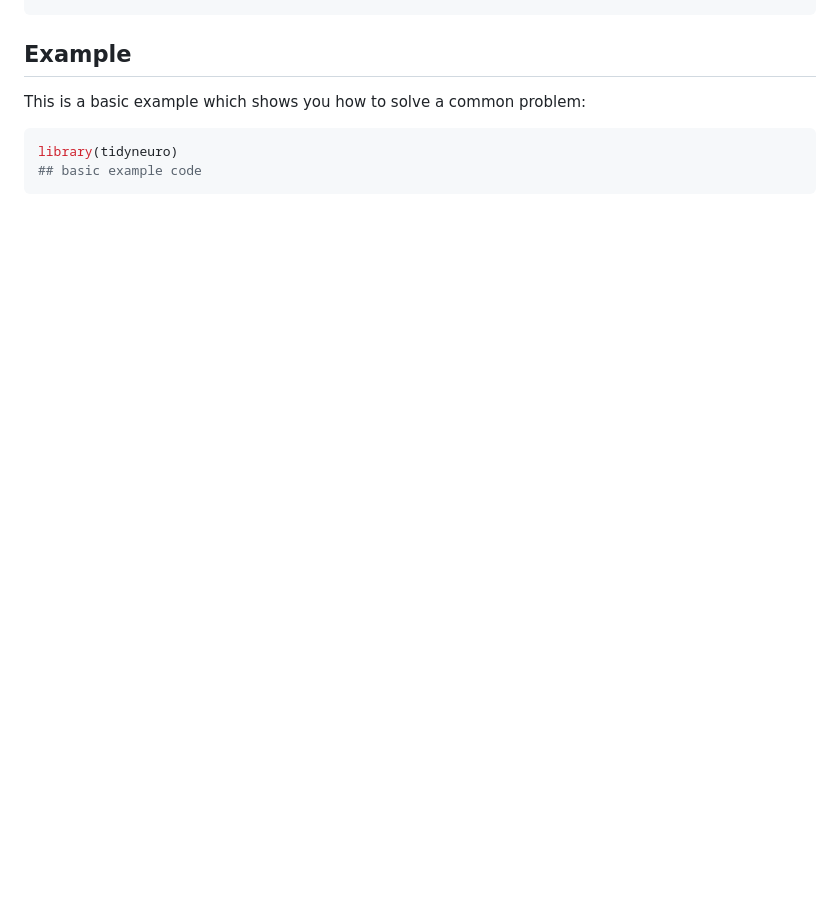
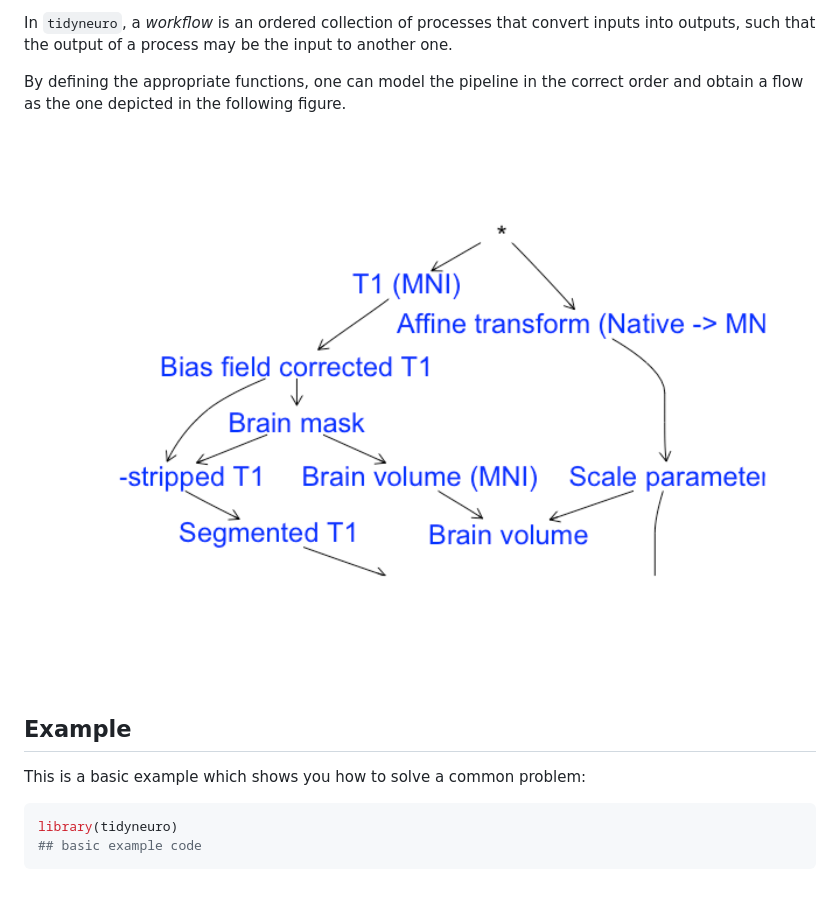
Before and after one commit to neuroimaginador/tidyneuro, a Markdown page: README.md, the part around one of its changes. Drawn GitHub-style; pictures changed too: man/figures/README-volumetry-1.png (added); blank space fills up the shorter version.

Commit message:
Updated plotting and README

```diff
--- a/README.md
+++ b/README.md
@@ -18,3 +114,12 @@ install.packages("tidyneuro")
+In `tidyneuro`, a *workflow* is an ordered collection of processes that
+convert inputs into outputs, such that the output of a process may be
+the input to another one.
+
+By defining the appropriate functions, one can model the pipeline in the
+correct order and obtain a flow as the one depicted in the following
+figure.
+
+<img src="man/figures/README-volumetry-1.png" width="100%" />
 
 ## Example
 
```
Also changed, not shown: other parts of README.md (+101 -5 lines), 3 other files.
